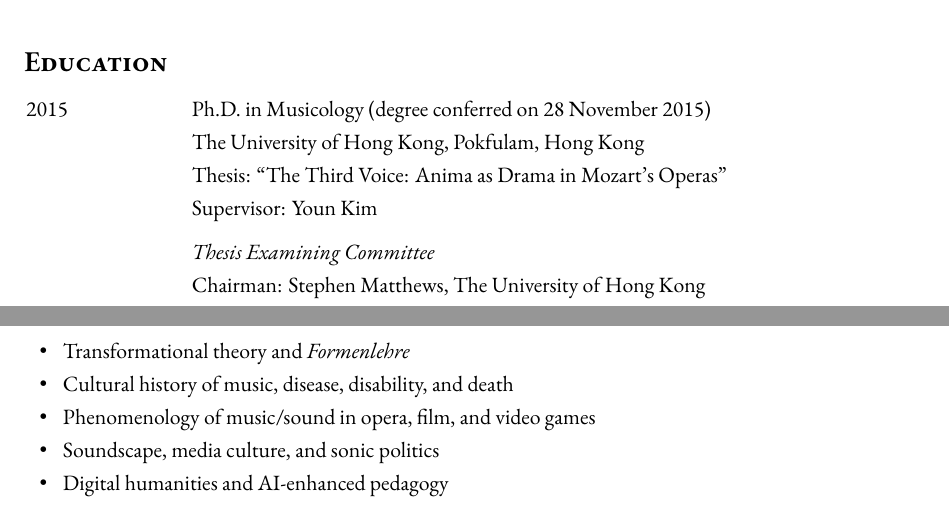
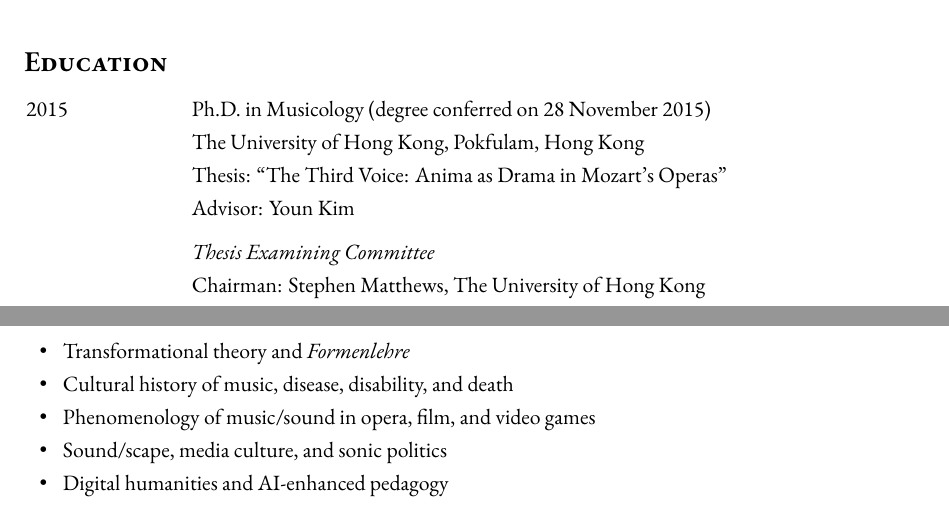
Before and after one commit to kyeser/cv, a LaTeX CV (cv_academic_a4.tex): two parts of page 1 of 5, joined at a grey line, cut so that both start at the same text. Compiled offline with XeLaTeX; a missing font is replaced by an installed copy or a similar font.

Commit message:
Minor corrections

```diff
--- a/cv_academic_a4.tex
+++ b/cv_academic_a4.tex
@@ -68,7 +68,7 @@
     2015 & Ph.D. in Musicology (degree conferred on 28 November 2015)\\
     & The University of Hong Kong, Pokfulam, Hong Kong\\
     & Thesis: ``The Third Voice: Anima as Drama in Mozart's Operas''\\
-    & Supervisor: Youn Kim\\[2mm]
+    & Advisor: Youn Kim\\[2mm]
     & \textit{Thesis Examining Committee}\\
     & Chairman: Stephen Matthews, The University of Hong Kong\\
     & External Examiner: Su Yin Mak, The Chinese University of Hong Kong\\
@@ -94,7 +94,7 @@
 
   \noindent \hspace{2mm} \textbullet \hspace{2mm} Phenomenology of music/sound in opera, film, and video games
 
-  \noindent \hspace{2mm} \textbullet \hspace{2mm} Soundscape, media culture, and sonic politics
+  \noindent \hspace{2mm} \textbullet \hspace{2mm} Sound/scape, media culture, and sonic politics
 
   \noindent \hspace{2mm} \textbullet \hspace{2mm} Digital humanities and AI-enhanced pedagogy
 
```
Also changed, not shown: README.md, cv_academic_a4.pdf, 2 other files.
